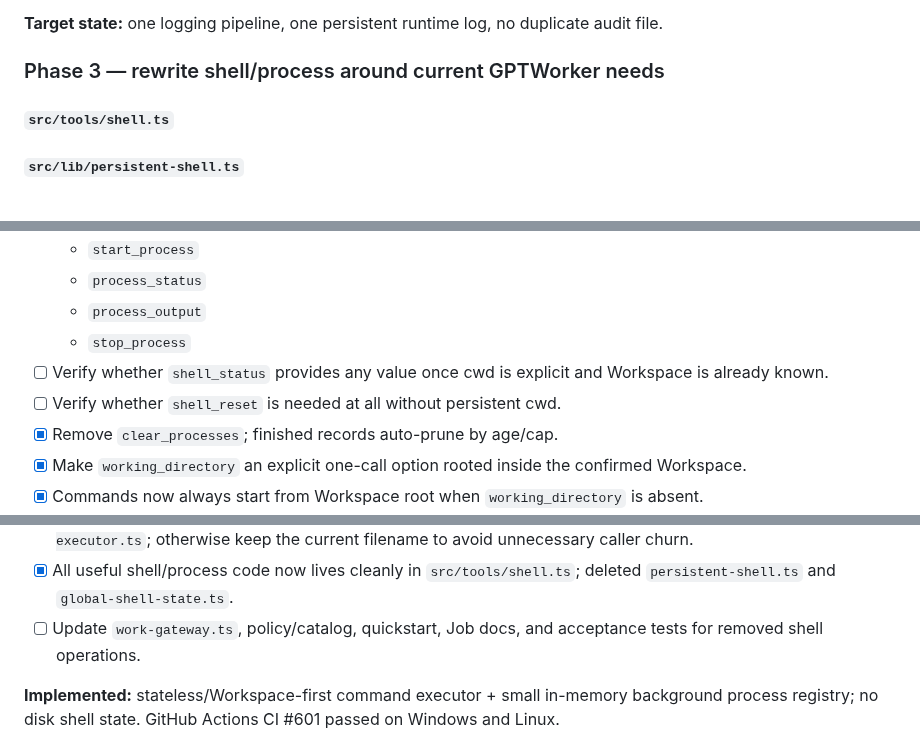
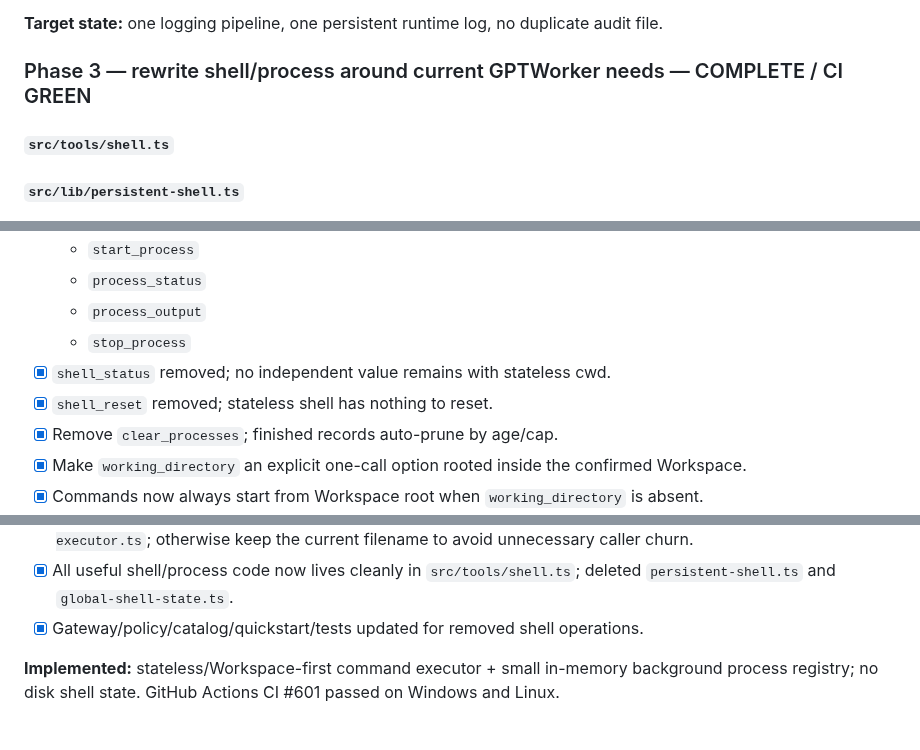
Before and after one commit to thebimhouseinfo-sudo/chatgpt-local-worker, a Markdown page: CLEANUP.md, 3 parts joined by grey strips. Rendered like a GitHub page.

Commit message:
docs: mark stateless shell rewrite green

```diff
--- a/CLEANUP.md
+++ b/CLEANUP.md
@@ -303,7 +303,7 @@ This is a **temporary execution checklist**, not a final architecture freeze. It
 
 **Target state:** one logging pipeline, one persistent runtime log, no duplicate audit file.
 
-### Phase 3 — rewrite shell/process around current GPTWorker needs
+### Phase 3 — rewrite shell/process around current GPTWorker needs — COMPLETE / CI GREEN
 
 #### `src/tools/shell.ts`
 #### `src/lib/persistent-shell.ts`
@@ -317,8 +317,8 @@ Treat these three files as **one subsystem review**, not three isolated rewrites
   - `process_status`
   - `process_output`
   - `stop_process`
-- [ ] Verify whether `shell_status` provides any value once cwd is explicit and Workspace is already known.
-- [ ] Verify whether `shell_reset` is needed at all without persistent cwd.
+- [x] `shell_status` removed; no independent value remains with stateless cwd.
+- [x] `shell_reset` removed; stateless shell has nothing to reset.
 - [x] Remove `clear_processes`; finished records auto-prune by age/cap.
 - [x] Make `working_directory` an explicit one-call option rooted inside the confirmed Workspace.
 - [x] Commands now always start from Workspace root when `working_directory` is absent.
@@ -330,7 +330,7 @@ Treat these three files as **one subsystem review**, not three isolated rewrites
 - [ ] Consider merging command execution and process management into one implementation file **only if** the resulting file has a clear responsibility and remains maintainable.
 - [ ] If `persistent-shell.ts` becomes just a stateless executor, consider renaming it to something like `shell-executor.ts`; otherwise keep the current filename to avoid unnecessary caller churn.
 - [x] All useful shell/process code now lives cleanly in `src/tools/shell.ts`; deleted `persistent-shell.ts` and `global-shell-state.ts`.
-- [ ] Update `work-gateway.ts`, policy/catalog, quickstart, Job docs, and acceptance tests for removed shell operations.
+- [x] Gateway/policy/catalog/quickstart/tests updated for removed shell operations.
 
 **Implemented:** stateless/Workspace-first command executor + small in-memory background process registry; no disk shell state. GitHub Actions CI #601 passed on Windows and Linux.
 
```
